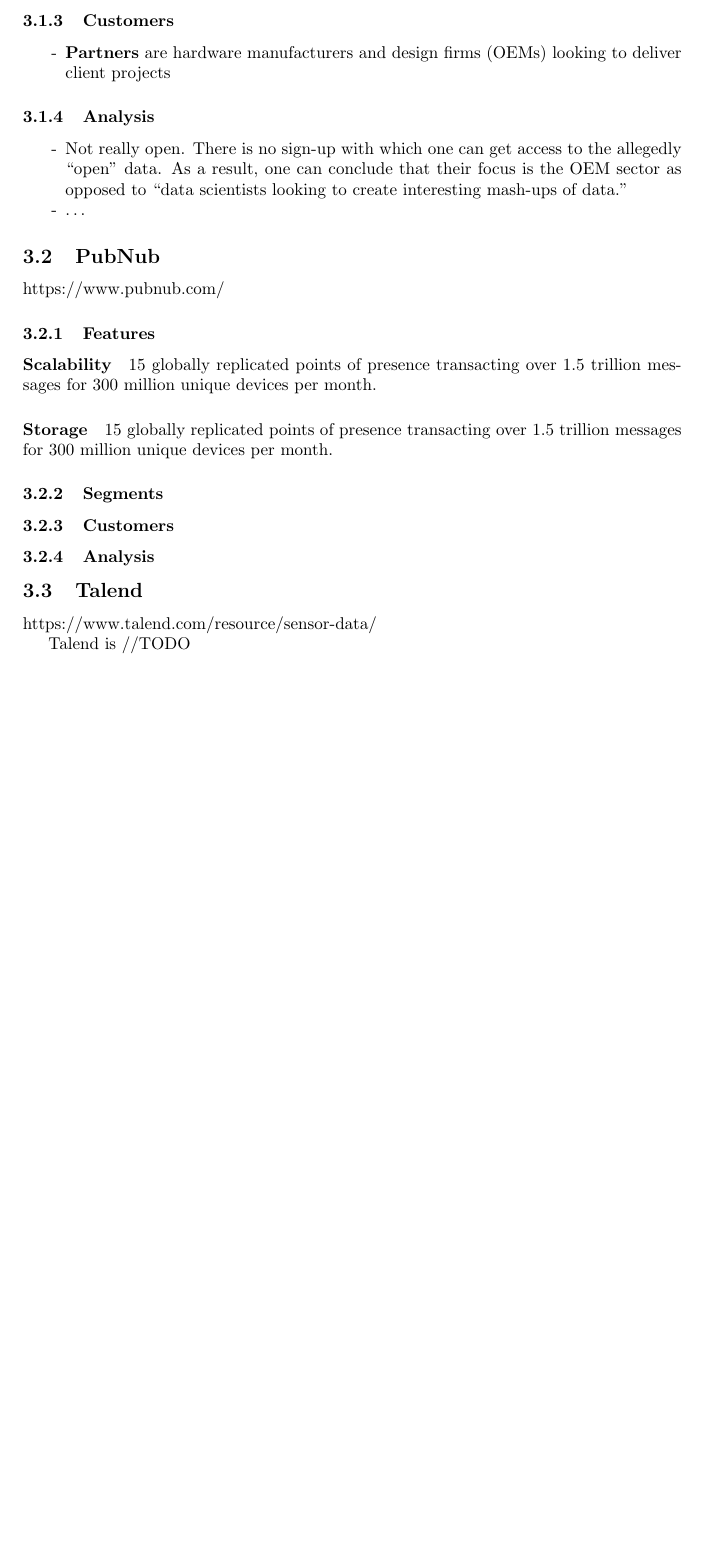
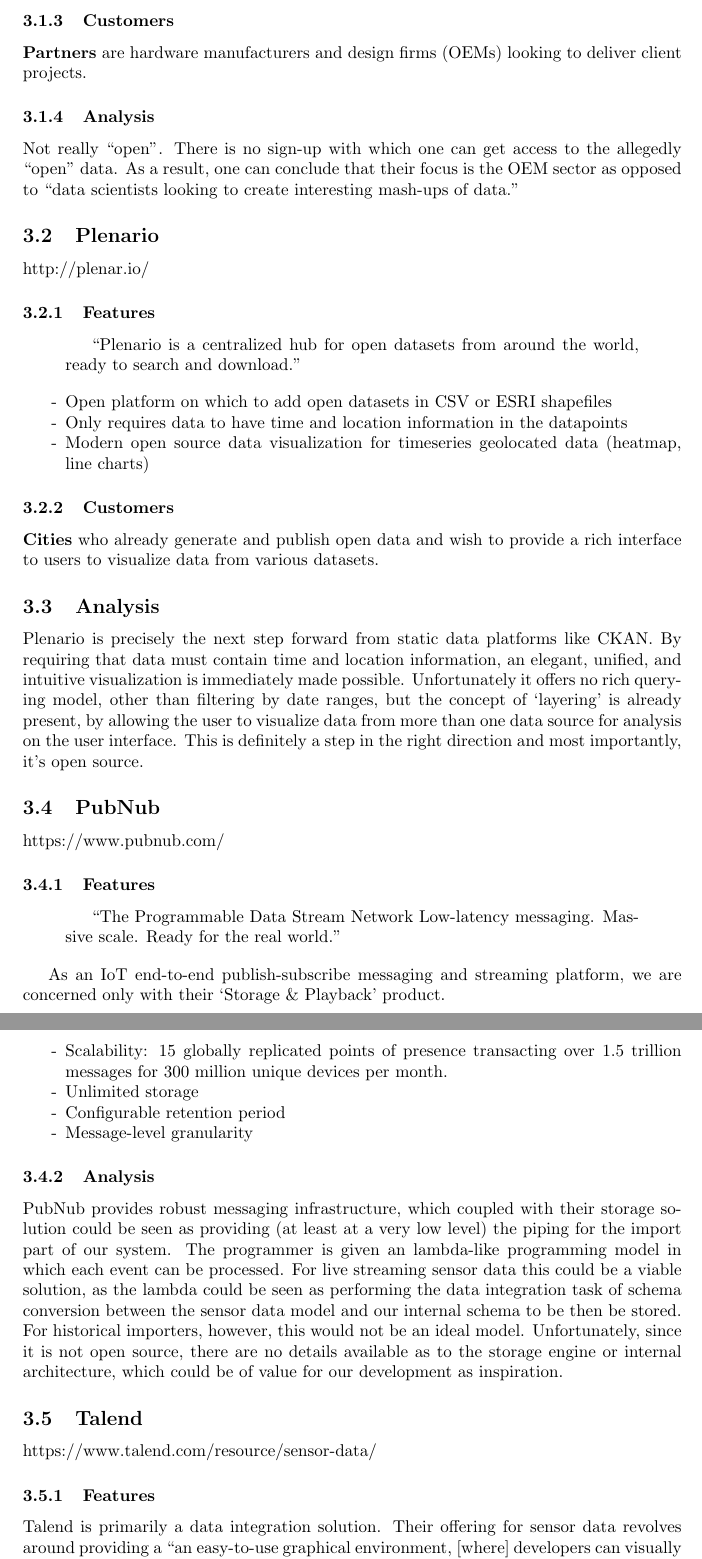
Before and after one commit to OpenData-tu/documentation, a LaTeX paper (latex_docu/documentation.tex, which reads latex_docu/02/doc.tex): part of page 13 of 57 before the commit and two parts of pages 13 and 14 of 58 after it, the two joined at a grey line, cut so that both start at the same text, the shorter picture padded with empty space. Compiled offline with pdfLaTeX.

Commit message:
Landscape survey - content

```diff
--- a/latex_docu/02/doc.tex
+++ b/latex_docu/02/doc.tex
@@ -56,25 +58,50 @@
 
 \subsubsection{Customers}\label{customers}
 
-\begin{itemize}
-\tightlist
-\item
-  \textbf{Partners} are hardware manufacturers and design firms (OEMs)
-  looking to deliver client projects
-\end{itemize}
+\textbf{Partners} are hardware manufacturers and design firms (OEMs)
+looking to deliver client projects.
 
 \subsubsection{Analysis}\label{analysis}
+
+Not really ``open''. There is no sign-up with which one can get access to
+the allegedly ``open'' data. As a result, one can conclude that their
+focus is the OEM sector as opposed to ``data scientists looking to
+create interesting mash-ups of data.''
+
+
+\subsection{Plenario}\label{plenario}
+
+http://plenar.io/
+
+\subsubsection{Features}\label{plenario-features}
+
+\begin{quotation}
+``Plenario is a centralized hub for open datasets from around the world,
+ready to search and download.''
+\end{quotation}
 
 \begin{itemize}
 \tightlist
 \item
-  Not really open. There is no sign-up with which one can get access to
-  the allegedly ``open'' data. As a result, one can conclude that their
-  focus is the OEM sector as opposed to ``data scientists looking to
-  create interesting mash-ups of data.''
+  Open platform on which to add open datasets in CSV or ESRI shapefiles
 \item
-  \ldots{}
+  Only requires data to have time and location information in the datapoints
+\item
+  Modern open source data visualization for timeseries geolocated data (heatmap, line charts)
 \end{itemize}
+
+\subsubsection{Customers}
+\textbf{Cities} who already generate and publish open data and wish to provide a rich
+interface to users to visualize data from various datasets.
+
+\subsection{Analysis}
+Plenario is precisely the next step forward from static data platforms like CKAN.
+By requiring that data must contain time and location information, an elegant,
+unified, and intuitive visualization is immediately made possible. Unfortunately
+it offers no rich querying model, other than filtering by date ranges, but
+the concept of `layering' is already present, by allowing the user to visualize
+data from more than one data source for analysis on the user interface.
+This is definitely a step in the right direction and most importantly, it's open source.
 
 \subsection{PubNub}\label{pubnub}
 
@@ -82,28 +109,51 @@
 
 \subsubsection{Features}\label{features-1}
 
-\paragraph{Scalability}\label{scalability}
+\begin{quotation}
+``The Programmable Data Stream Network
+Low-latency messaging. Massive scale. Ready for the real world.''
+\end{quotation}
 
-15 globally replicated points of presence transacting over 1.5 trillion
+As an IoT end-to-end publish-subscribe messaging and streaming platform,
+we are concerned only with their `Storage \& Playback' product.
+
+\begin{itemize}
+\tightlist
+\item
+  Scalability: 15 globally replicated points of presence transacting over 1.5 trillion
 messages for 300 million unique devices per month.
+\item
+  Unlimited storage
+\item
+  Configurable retention period
+\item
+  Message-level granularity
+\end{itemize}
 
-\paragraph{Storage}\label{storage}
+%\subsubsection{Segments}\label{segments-1}
 
-15 globally replicated points of presence transacting over 1.5 trillion
-messages for 300 million unique devices per month.
-
-\subsubsection{Segments}\label{segments-1}
-
-\subsubsection{Customers}\label{customers-1}
+%\subsubsection{Customers}\label{customers-1}
 
 \subsubsection{Analysis}\label{analysis-1}
+
+PubNub provides robust messaging infrastructure, which coupled with their storage
+solution could be seen as providing (at least at a very low level) the piping
+for the import part of our system. The programmer is given an lambda-like
+programming model in which each event can be processed. For live streaming
+sensor data this could be a viable solution, as the lambda could be seen as
+performing the data integration task of schema conversion between the sensor
+data model and our internal schema to be then be stored. For historical
+importers, however, this would not be an ideal model. Unfortunately, since
+it is not open source, there are no details available as to the storage engine
+or internal architecture, which could be of value for our development as inspiration.
 
 \subsection{Talend}\label{talend}
 
 https://www.talend.com/resource/sensor-data/
 
-Talend is //TODO
-
 \subsubsection{Features}\label{features-2}
 
-\subsubsection{Segments}\label{segments-2}
+Talend is primarily a data integration solution. Their offering for sensor data
+revolves around providing a ``an easy-to-use graphical environment, [where] developers
+can visually map sensor data sources and targets, and quickly perform complex
+transformations and analyses to produce actionable intelligence and drive
```
Also changed, not shown: latex_docu/02/doc.tex (25 more changed lines).
